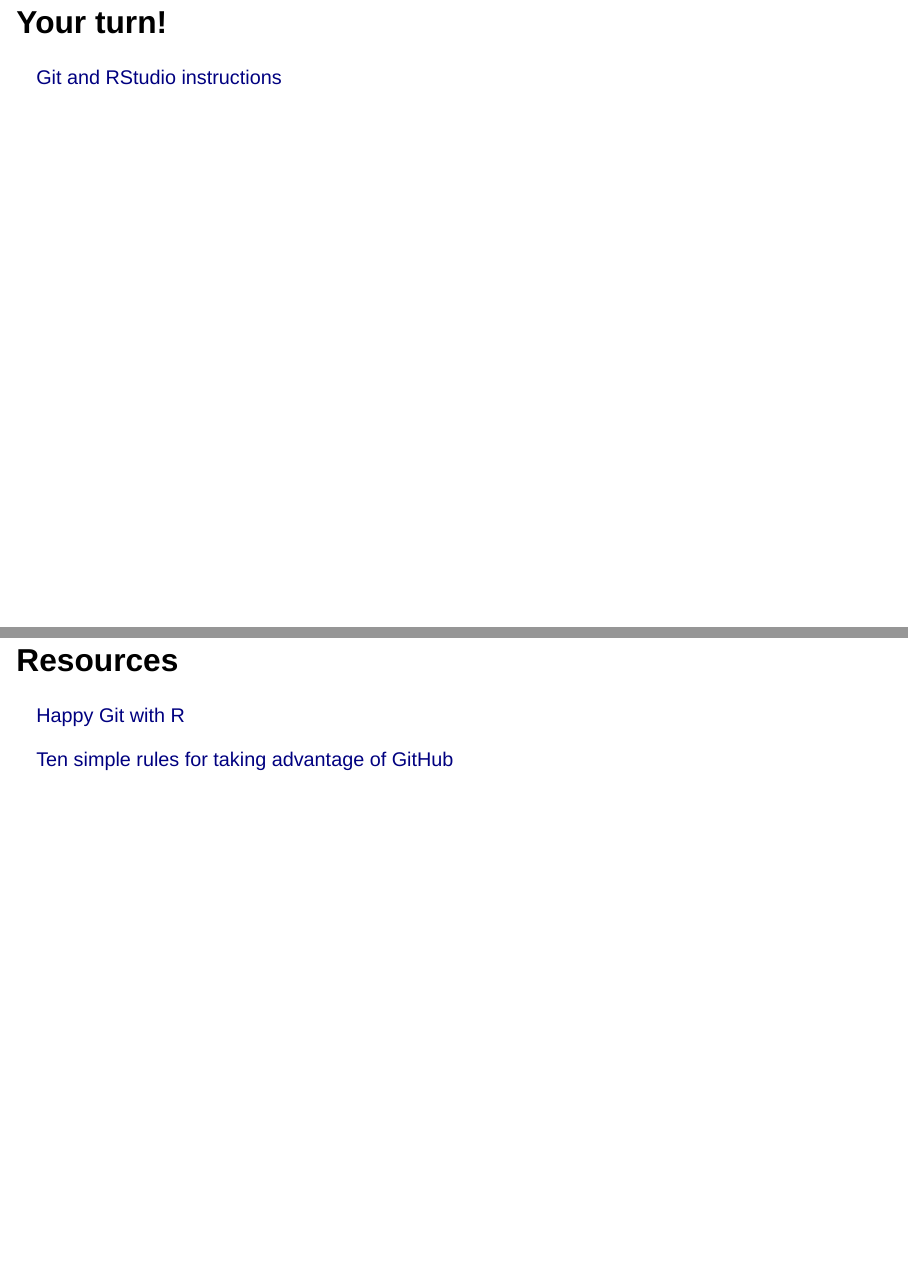
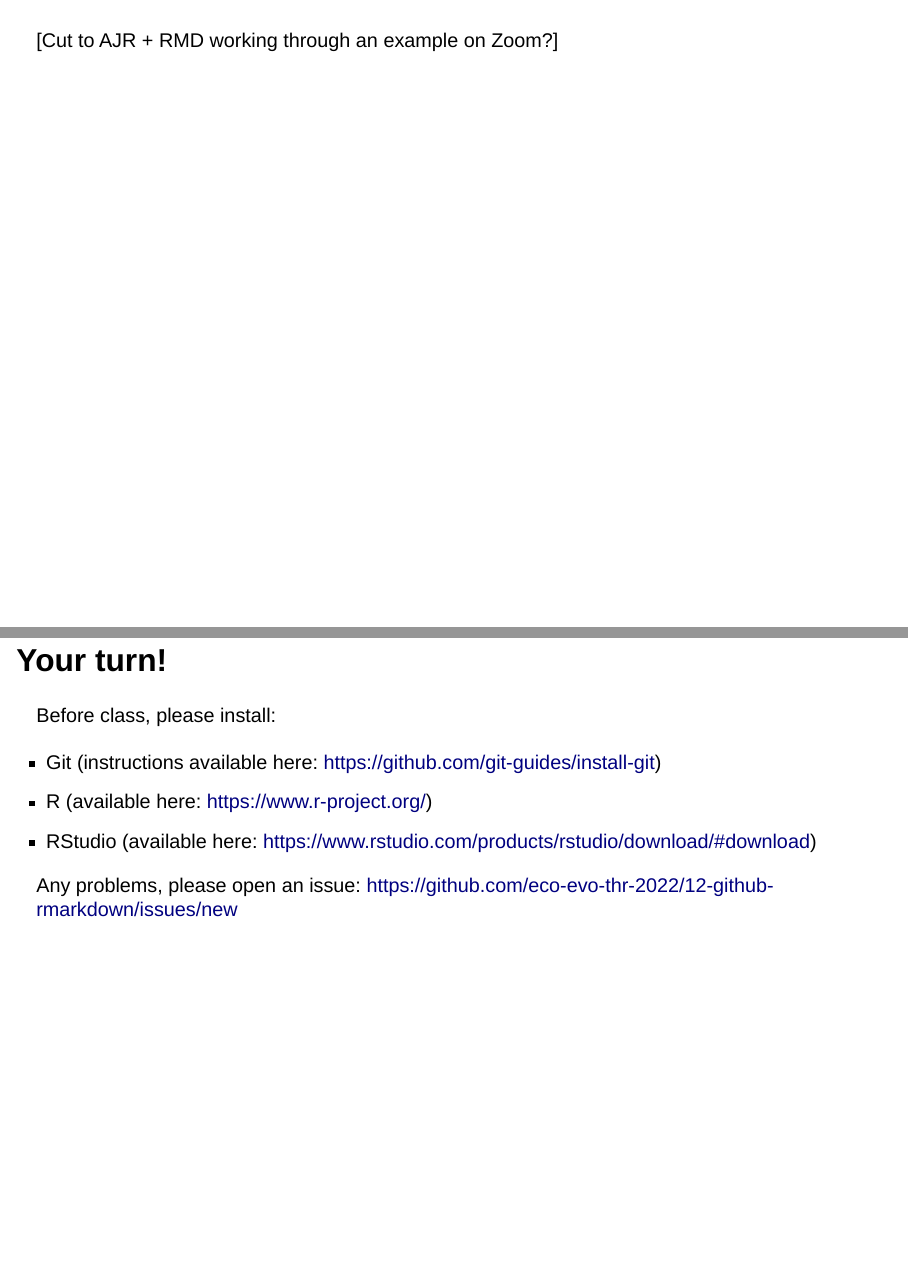
Before and after one commit to diazrenata/theory-course, a Quarto document (12_github_rmarkdown/why_git.qmd): pages 56 and 57 of 57 before the commit and pages 56 and 57 of 59 after it, joined at a grey line. Rendered offline with R 4.5, knitr and Pandoc in place of Quarto, with nearby package versions; drawn as Slidy slides in place of the format the file asks for.

Commit message:
get rid of old binder stuff, finished-ish git presentation

```diff
--- a/12_github_rmarkdown/why_git.qmd
+++ b/12_github_rmarkdown/why_git.qmd
@@ -3,6 +3,7 @@
 format:
   revealjs:
     theme: dark
+    pdf-max-pages-per-slide: 1
 editor: source
 ---
 
@@ -140,6 +141,18 @@
 
 # Putting it all together
 
+#
+
+[Cut to AJR + RMD working through an example on Zoom?]
+
 # Your turn!
 
-[Git and RStudio instructions](https://www.ecoevomatics.org/2021/09/14/rstudio_github.html)
+Before class, please install:
+
+* Git (instructions available here: https://github.com/git-guides/install-git)
+* R (available here: https://www.r-project.org/)
+* RStudio (available here: https://www.rstudio.com/products/rstudio/download/#download)
+
+Any problems, please open an issue: https://github.com/eco-evo-thr-2022/12-github-rmarkdown/issues/new
+
+# Your turn!
@@ -146,6 +163,6 @@
 
 # Resources
 
-[Happy Git with R](https://happygitwithr.com/)
+Happy Git with R: https://happygitwithr.com/
 
-[Ten simple rules for taking advantage of GitHub](https://doi.org/10.1371/journal.pcbi.1004947)
+Ten simple rules for taking advantage of GitHub: https://doi.org/10.1371/journal.pcbi.1004947
--- a/runtime.txt
+++ /dev/null
@@ -1 +0,0 @@
-r-4.2.1-2022-01-10
```
Also changed, not shown: 12_github_rmarkdown/why_git.html, 12_github_rmarkdown/why_git.qmd (4 more changed lines), 1 other file.
